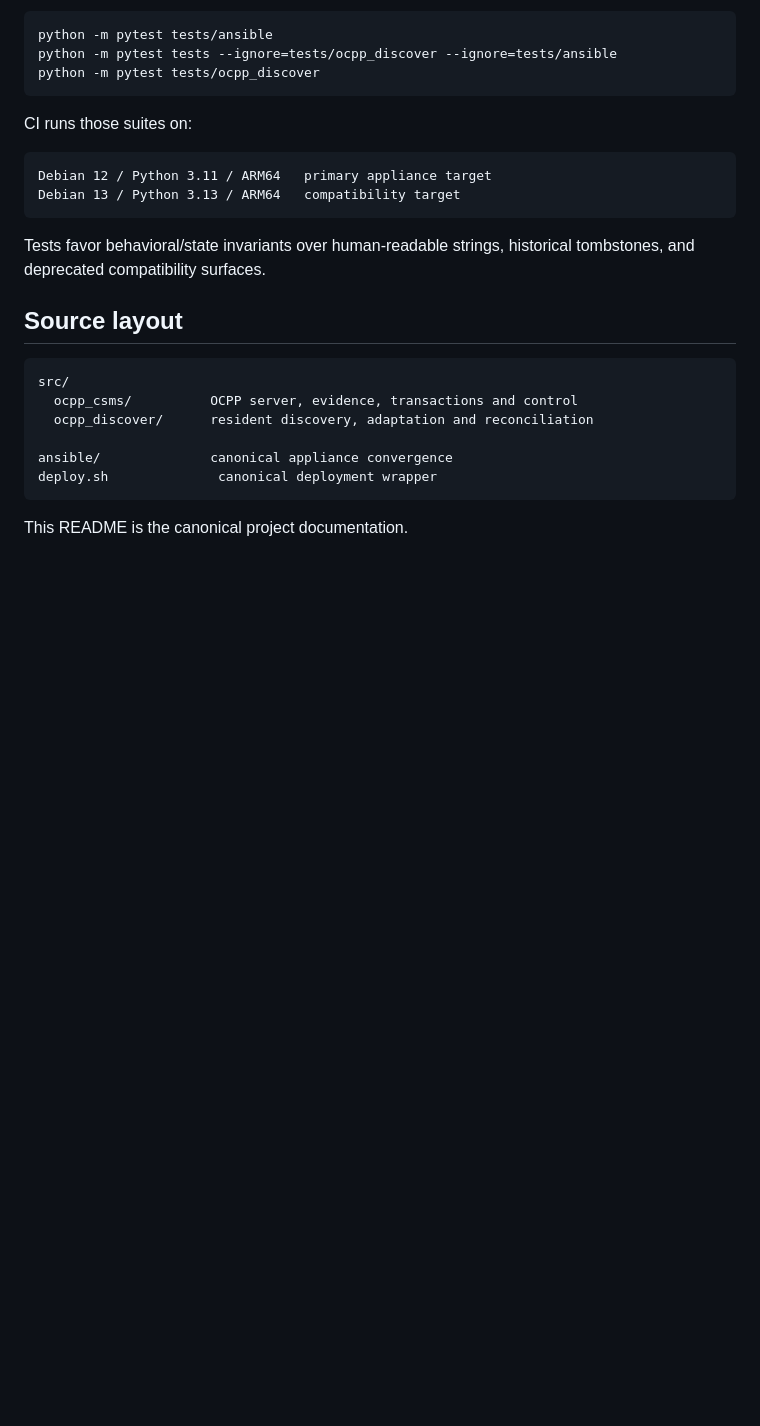
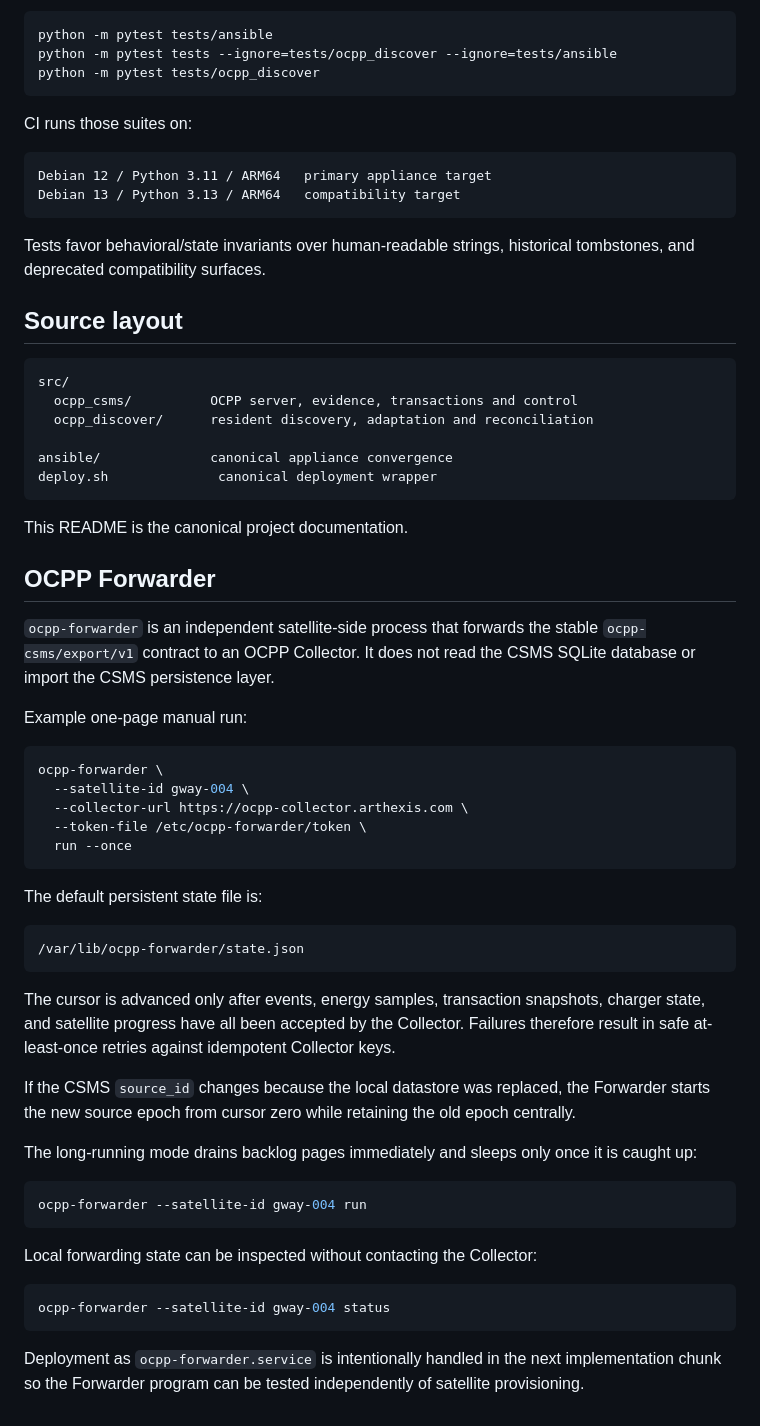
Before and after one commit to arthexis/ocpp-csms, a Markdown page: README.md, the part around the change. GitHub-like rendering; blank space fills up the shorter version.

Commit message:
Document OCPP Forwarder

````diff
--- a/README.md
+++ b/README.md
@@ -421,3 +421,52 @@ deploy.sh              canonical deployment wrapper
 ```
 
 This README is the canonical project documentation.
+
+
+## OCPP Forwarder
+
+`ocpp-forwarder` is an independent satellite-side process that forwards the
+stable `ocpp-csms/export/v1` contract to an OCPP Collector. It does not read
+the CSMS SQLite database or import the CSMS persistence layer.
+
+Example one-page manual run:
+
+```bash
+ocpp-forwarder \
+  --satellite-id gway-004 \
+  --collector-url https://ocpp-collector.arthexis.com \
+  --token-file /etc/ocpp-forwarder/token \
+  run --once
+```
+
+The default persistent state file is:
+
+```
+/var/lib/ocpp-forwarder/state.json
+```
+
+The cursor is advanced only after events, energy samples, transaction snapshots,
+charger state, and satellite progress have all been accepted by the Collector.
+Failures therefore result in safe at-least-once retries against idempotent
+Collector keys.
+
+If the CSMS `source_id` changes because the local datastore was replaced, the
+Forwarder starts the new source epoch from cursor zero while retaining the old
+epoch centrally.
+
+The long-running mode drains backlog pages immediately and sleeps only once it
+is caught up:
+
+```bash
+ocpp-forwarder --satellite-id gway-004 run
+```
+
+Local forwarding state can be inspected without contacting the Collector:
+
+```bash
+ocpp-forwarder --satellite-id gway-004 status
+```
+
+Deployment as `ocpp-forwarder.service` is intentionally handled in the next
+implementation chunk so the Forwarder program can be tested independently of
+satellite provisioning.
````
